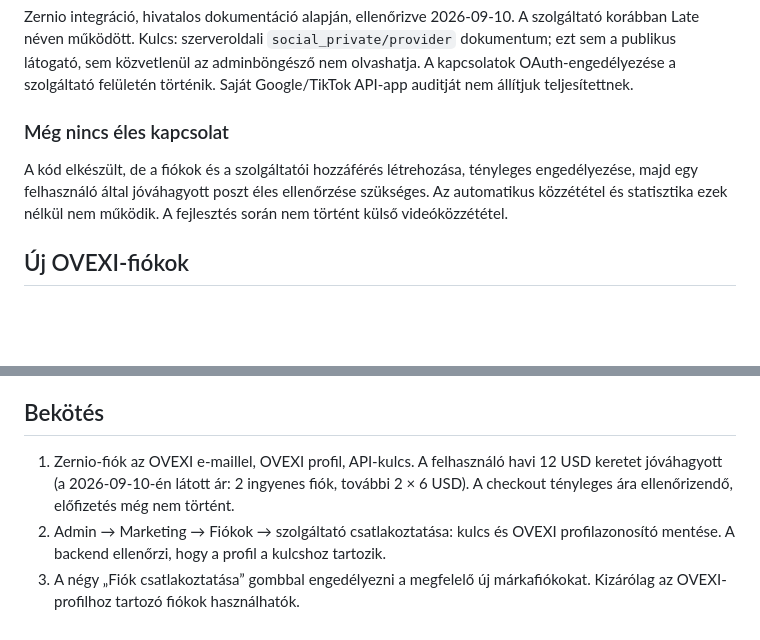
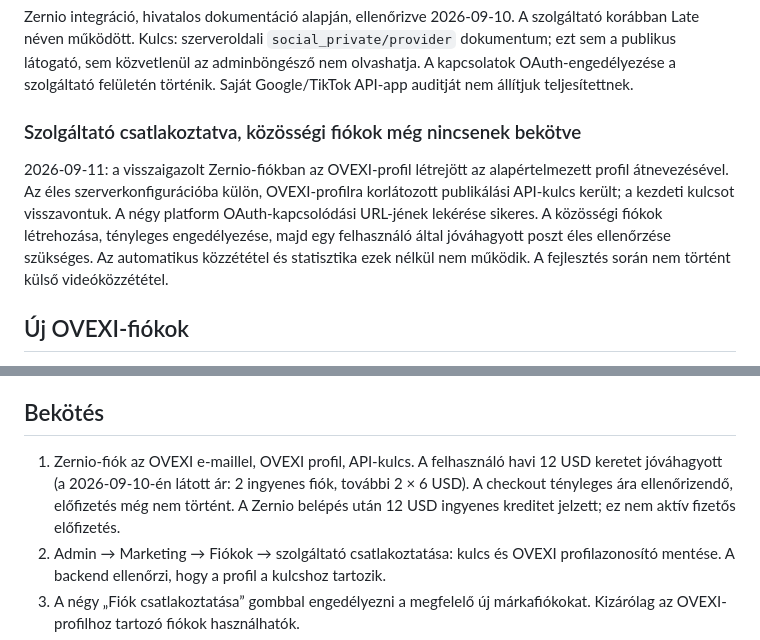
Before and after one commit to koefficiensdev/MainWebsite, a Markdown page: docs/SOCIAL_MARKETING_SETUP.md, 2 parts joined by grey strips. GitHub-like rendering; blank space fills up the shorter version.

Commit message:
Record live Zernio connection and pending social account setup

```diff
--- a/docs/SOCIAL_MARKETING_SETUP.md
+++ b/docs/SOCIAL_MARKETING_SETUP.md
@@ -6,9 +6,9 @@ Admin → Marketing → Új videó. MP4 előnézet, cím, leírás, hashtagek, c
 
 Zernio integráció, hivatalos dokumentáció alapján, ellenőrizve 2026-09-10. A szolgáltató korábban Late néven működött. Kulcs: szerveroldali `social_private/provider` dokumentum; ezt sem a publikus látogató, sem közvetlenül az adminböngésző nem olvashatja. A kapcsolatok OAuth-engedélyezése a szolgáltató felületén történik. Saját Google/TikTok API-app auditját nem állítjuk teljesítettnek.
 
-### Még nincs éles kapcsolat
+### Szolgáltató csatlakoztatva, közösségi fiókok még nincsenek bekötve
 
-A kód elkészült, de a fiókok és a szolgáltatói hozzáférés létrehozása, tényleges engedélyezése, majd egy felhasználó által jóváhagyott poszt éles ellenőrzése szükséges. Az automatikus közzététel és statisztika ezek nélkül nem működik. A fejlesztés során nem történt külső videóközzététel.
+2026-09-11: a visszaigazolt Zernio-fiókban az OVEXI-profil létrejött az alapértelmezett profil átnevezésével. Az éles szerverkonfigurációba külön, OVEXI-profilra korlátozott publikálási API-kulcs került; a kezdeti kulcsot visszavontuk. A négy platform OAuth-kapcsolódási URL-jének lekérése sikeres. A közösségi fiókok létrehozása, tényleges engedélyezése, majd egy felhasználó által jóváhagyott poszt éles ellenőrzése szükséges. Az automatikus közzététel és statisztika ezek nélkül nem működik. A fejlesztés során nem történt külső videóközzététel.
 
 ## Új OVEXI-fiókok
 
@@ -28,7 +28,7 @@ Jelszót, születési dátumot, telefonszámot nem találtunk ki és nem mentett
 
 ## Bekötés
 
-1. Zernio-fiók az OVEXI e-maillel, OVEXI profil, API-kulcs. A felhasználó havi 12 USD keretet jóváhagyott (a 2026-09-10-én látott ár: 2 ingyenes fiók, további 2 × 6 USD). A checkout tényleges ára ellenőrizendő, előfizetés még nem történt.
+1. Zernio-fiók az OVEXI e-maillel, OVEXI profil, API-kulcs. A felhasználó havi 12 USD keretet jóváhagyott (a 2026-09-10-én látott ár: 2 ingyenes fiók, további 2 × 6 USD). A checkout tényleges ára ellenőrizendő, előfizetés még nem történt. A Zernio belépés után 12 USD ingyenes kreditet jelzett; ez nem aktív fizetős előfizetés.
 2. Admin → Marketing → Fiókok → szolgáltató csatlakoztatása: kulcs és OVEXI profilazonosító mentése. A backend ellenőrzi, hogy a profil a kulcshoz tartozik.
 3. A négy „Fiók csatlakoztatása” gombbal engedélyezni a megfelelő új márkafiókokat. Kizárólag az OVEXI-profilhoz tartozó fiókok használhatók.
 4. A TikTok a tényleges alkotói adatok alapján adja a láthatóságot, maximális hosszt és interakciókat. Nincs előre kiválasztott láthatóság. OVEXI promóvideó: saját márka promóciója.
```
